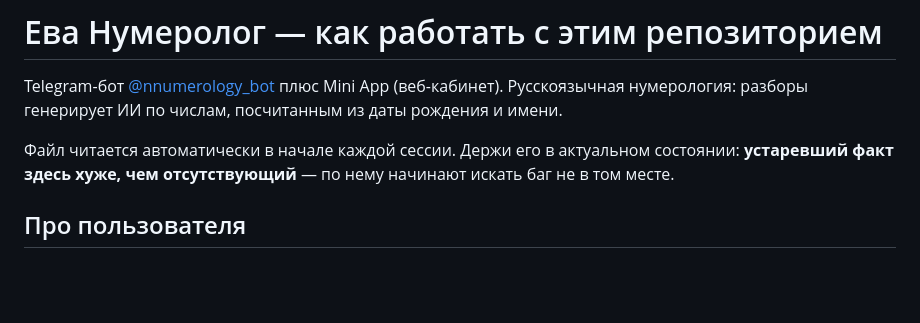
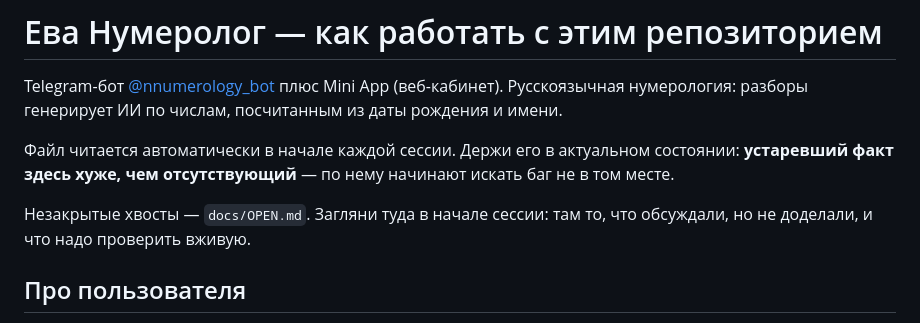
Before and after one commit to cobinix17/evva-bot, a Markdown page: CLAUDE.md, the part around the change. Rendered like a GitHub page; blank space fills up the shorter version.

```diff
--- a/CLAUDE.md
+++ b/CLAUDE.md
@@ -7,6 +7,9 @@ Telegram-бот [@nnumerology_bot](https://t.me/nnumerology_bot) плюс Mini A
 Файл читается автоматически в начале каждой сессии. Держи его в актуальном
 состоянии: **устаревший факт здесь хуже, чем отсутствующий** — по нему начинают
 искать баг не в том месте.
+
+Незакрытые хвосты — `docs/OPEN.md`. Загляни туда в начале сессии: там то,
+что обсуждали, но не доделали, и что надо проверить вживую.
 
 ## Про пользователя
 
```
Also changed, not shown: docs/OPEN.md (added, +80 -0 lines).
